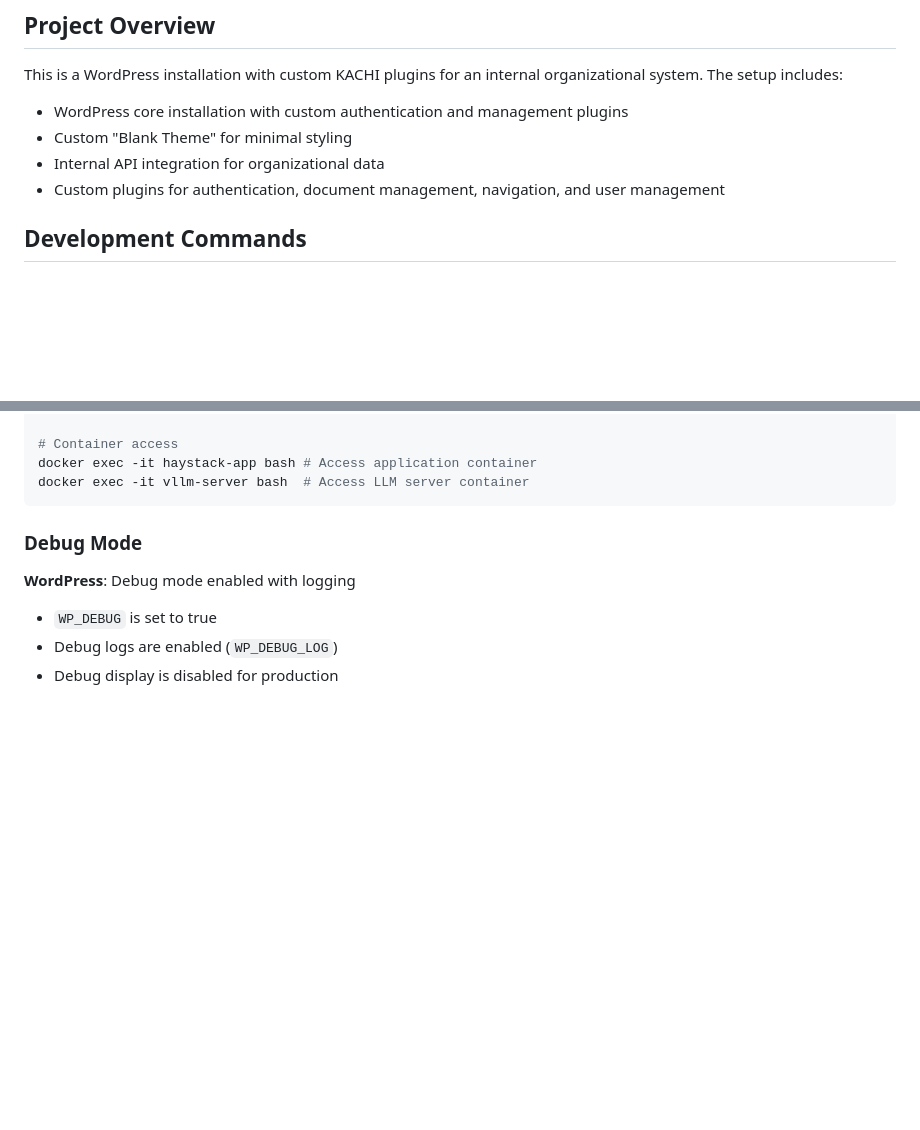
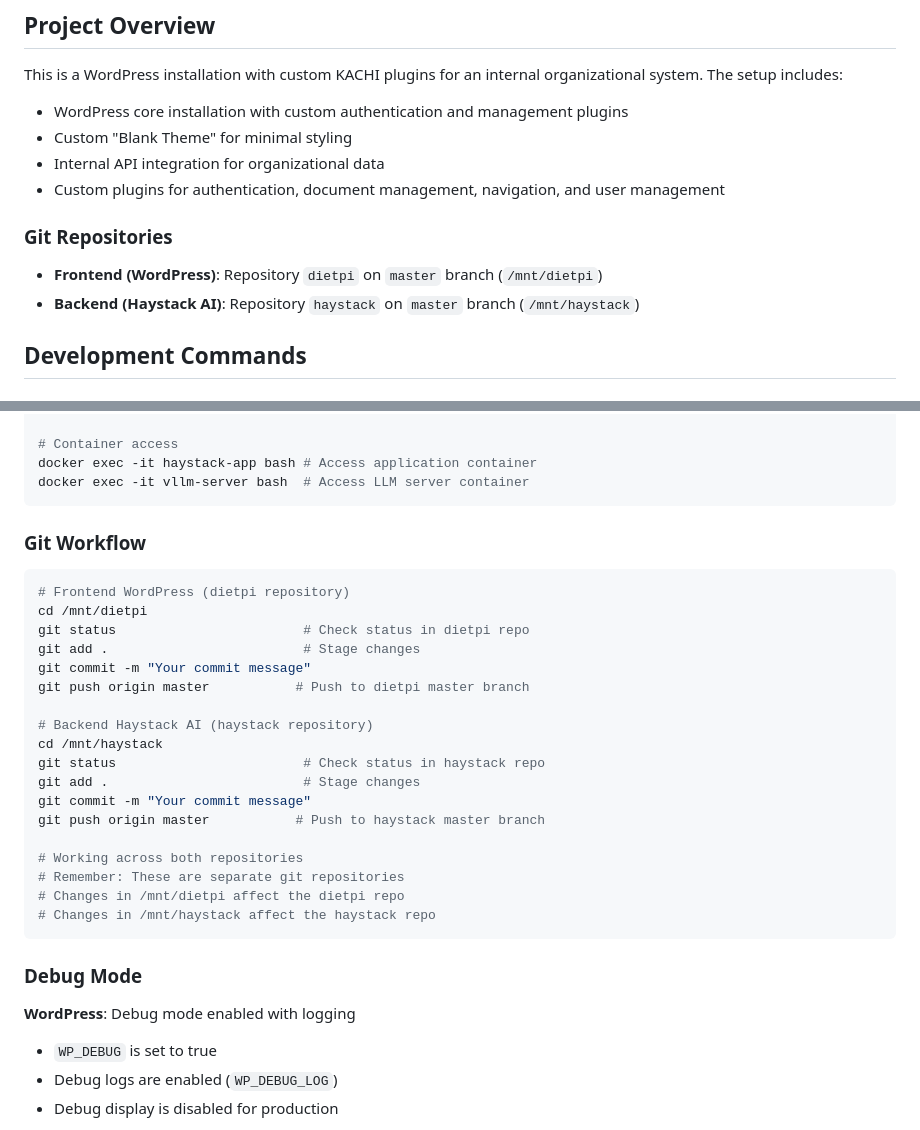
Before and after one commit to chelly1221/dietpi, a Markdown page: CLAUDE.md, 2 parts joined by grey strips. Drawn GitHub-style; blank space fills up the shorter version.

Commit message:
Update CLAUDE.md with git repository information
- Add git repository details for both dietpi and haystack repos
- Include comprehensive git workflow section
- Clarify dual-repository structure and separate operations
- Document proper branch information (master for both repos)

🤖 Generated with [Claude Code](https://claude.ai/code)

Co-Authored-By: Claude <noreply@anthropic.com>

````diff
--- a/CLAUDE.md
+++ b/CLAUDE.md
@@ -10,6 +10,10 @@ This is a WordPress installation with custom KACHI plugins for an internal organ
 - Custom "Blank Theme" for minimal styling
 - Internal API integration for organizational data
 - Custom plugins for authentication, document management, navigation, and user management
+
+### Git Repositories
+- **Frontend (WordPress)**: Repository `dietpi` on `master` branch (`/mnt/dietpi`)
+- **Backend (Haystack AI)**: Repository `haystack` on `master` branch (`/mnt/haystack`)
 
 ## Development Commands
 
@@ -46,6 +50,28 @@ python task_manager_sqlite.py     # Direct task manager operations
 # Container access
 docker exec -it haystack-app bash # Access application container
 docker exec -it vllm-server bash  # Access LLM server container
+```
+
+### Git Workflow
+```bash
+# Frontend WordPress (dietpi repository)
+cd /mnt/dietpi
+git status                        # Check status in dietpi repo
+git add .                         # Stage changes
+git commit -m "Your commit message"
+git push origin master           # Push to dietpi master branch
+
+# Backend Haystack AI (haystack repository)
+cd /mnt/haystack
+git status                        # Check status in haystack repo
+git add .                         # Stage changes
+git commit -m "Your commit message"
+git push origin master           # Push to haystack master branch
+
+# Working across both repositories
+# Remember: These are separate git repositories
+# Changes in /mnt/dietpi affect the dietpi repo
+# Changes in /mnt/haystack affect the haystack repo
 ```
 
 ### Debug Mode
````
